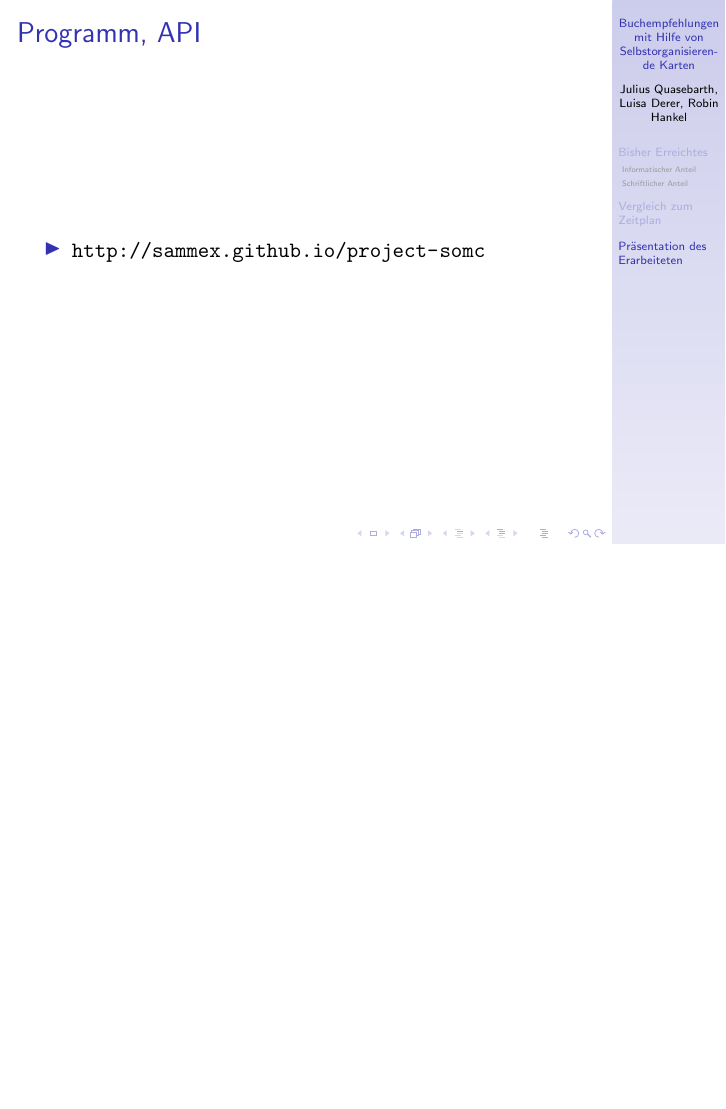
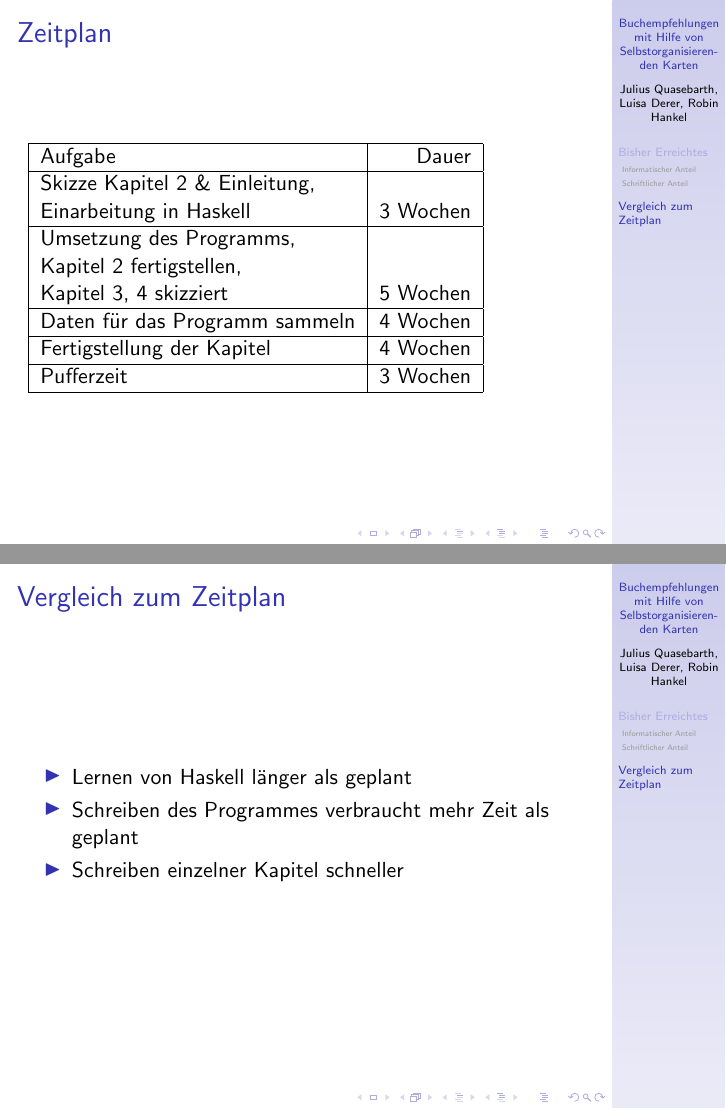
Before and after one commit to sammex/project-som, LaTeX slides (mainzsv.tex): page 22 of 22 before the commit and pages 19 and 22 of 22 after it, the two joined at a grey line, the shorter picture padded with empty space. Compiled offline with pdfLaTeX.

Commit message:
Kleine Verbesserungen der Zwischenstandsverteidigung

```diff
--- a/mainzsv.tex
+++ b/mainzsv.tex
@@ -6,7 +6,7 @@
 \usepackage{hyperref}
 \usepackage{graphicx}
 
-\title{Buchempfehlungen mit Hilfe von Selbstorganisierende Karten}
+\title{Buchempfehlungen mit Hilfe von Selbstorganisierenden Karten}
 \subtitle{Zwischenstandsverteidigung}
 \author{Julius Quasebarth \and Luisa Derer \and Robin Hankel}
 \institute{Albert Schweitzer Gymnasium Erfurt, Spez.}
@@ -69,6 +71,21 @@ Haskell ist \emph{funktional}.
 
 \section{Vergleich zum Zeitplan}
 
+\begin{frame}{Zeitplan}
+\begin{tabular}{|l|r|}
+	\hline
+	Aufgabe & Dauer \\ \hline
+	Skizze Kapitel 2 \& Einleitung, & \\
+	Einarbeitung in Haskell & 3 Wochen \\ \hline
+	Umsetzung des Programms, & \\
+	Kapitel 2 fertigstellen, & \\
+	Kapitel 3, 4 skizziert & 5 Wochen \\ \hline
+	Daten für das Programm sammeln & 4 Wochen \\ \hline
+	Fertigstellung der Kapitel & 4 Wochen \\ \hline
+	Pufferzeit & 3 Wochen \\ \hline
+\end{tabular}
+\end{frame}
+
 \begin{frame}{Vergleich zum Zeitplan}
 \begin{itemize}[<+->]
 \item Lernen von Haskell länger als geplant
@@ -77,12 +94,4 @@ Haskell ist \emph{funktional}.
 \end{itemize}
 \end{frame}
 
-\section{Präsentation des Erarbeiteten}
-
-\begin{frame}{Programm, API}
-\begin{itemize}
-\item \url{http://sammex.github.io/project-somc}
-\end{itemize}
-\end{frame}
-
 \end{document}
```
Also changed, not shown: mainzsv.tex (8 more changed lines).
